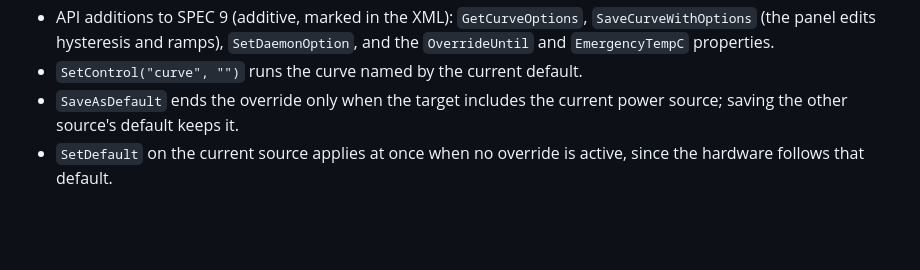
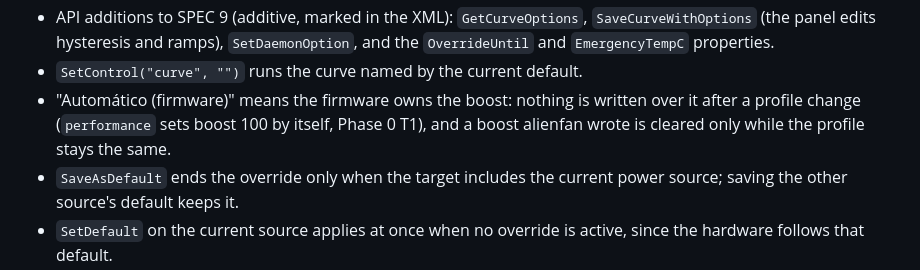
Before and after one commit to LorenzoPasquali/alienfan, a Markdown page: README.md, the part around the change. Rendered like a GitHub page; blank space fills up the shorter version.

Commit message:
docs: record the firmware-owns-the-boost decision
Co-Authored-By: Claude Opus 5 <noreply@anthropic.com>

```diff
--- a/README.md
+++ b/README.md
@@ -172,6 +172,10 @@ builds and tests without WebKitGTK.
   `SaveCurveWithOptions` (the panel edits hysteresis and ramps),
   `SetDaemonOption`, and the `OverrideUntil` and `EmergencyTempC` properties.
 - `SetControl("curve", "")` runs the curve named by the current default.
+- "Automático (firmware)" means the firmware owns the boost: nothing is
+  written over it after a profile change (`performance` sets boost 100 by
+  itself, Phase 0 T1), and a boost alienfan wrote is cleared only while the
+  profile stays the same.
 - `SaveAsDefault` ends the override only when the target includes the
   current power source; saving the other source's default keeps it.
 - `SetDefault` on the current source applies at once when no override is
```
Also changed, not shown: docs/HARDWARE.md (+10 -6 lines).
